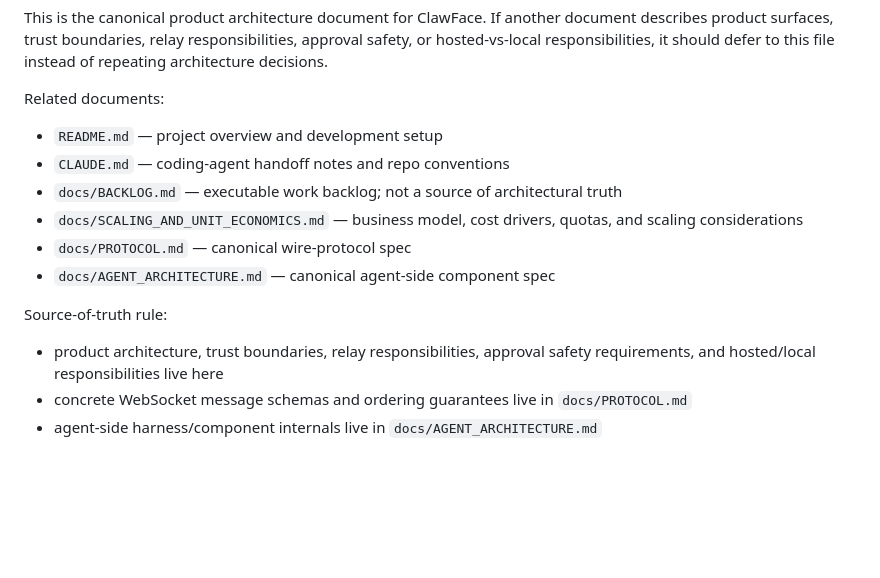
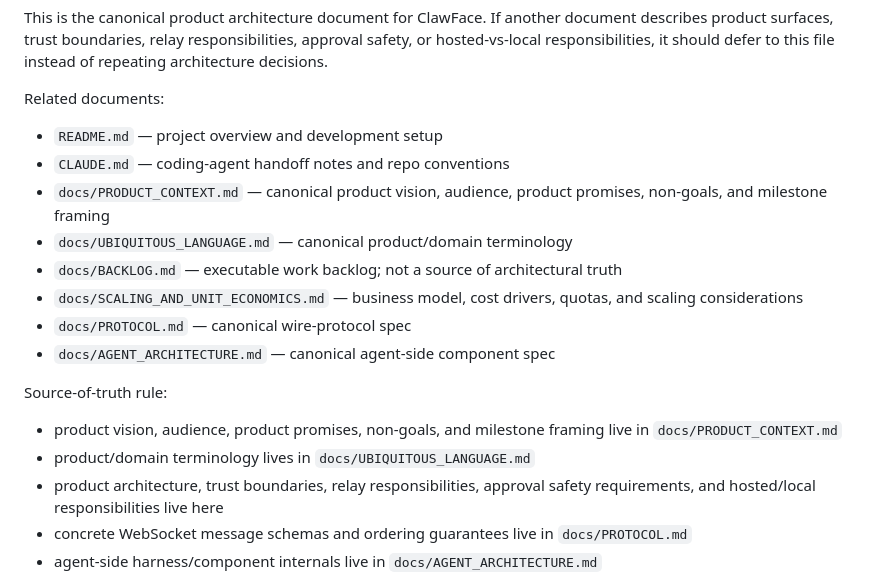
Before and after one commit to CrowBe/ClawFace, a Markdown page: docs/ARCHITECTURE.md, the part around the change. Drawn GitHub-style; blank space fills up the shorter version.

Commit message:
docs: add product context and domain language

```diff
--- a/docs/ARCHITECTURE.md
+++ b/docs/ARCHITECTURE.md
@@ -9,6 +9,8 @@ Related documents:
 
 - `README.md` — project overview and development setup
 - `CLAUDE.md` — coding-agent handoff notes and repo conventions
+- `docs/PRODUCT_CONTEXT.md` — canonical product vision, audience, product promises, non-goals, and milestone framing
+- `docs/UBIQUITOUS_LANGUAGE.md` — canonical product/domain terminology
 - `docs/BACKLOG.md` — executable work backlog; not a source of architectural truth
 - `docs/SCALING_AND_UNIT_ECONOMICS.md` — business model, cost drivers, quotas, and scaling considerations
 - `docs/PROTOCOL.md` — canonical wire-protocol spec
@@ -16,6 +18,8 @@ Related documents:
 
 Source-of-truth rule:
 
+- product vision, audience, product promises, non-goals, and milestone framing live in `docs/PRODUCT_CONTEXT.md`
+- product/domain terminology lives in `docs/UBIQUITOUS_LANGUAGE.md`
 - product architecture, trust boundaries, relay responsibilities, approval safety requirements, and hosted/local responsibilities live here
 - concrete WebSocket message schemas and ordering guarantees live in `docs/PROTOCOL.md`
 - agent-side harness/component internals live in `docs/AGENT_ARCHITECTURE.md`
```
Also changed, not shown: docs/PRODUCT_CONTEXT.md (added, +154 -0 lines), docs/UBIQUITOUS_LANGUAGE.md (added, +72 -0 lines).
